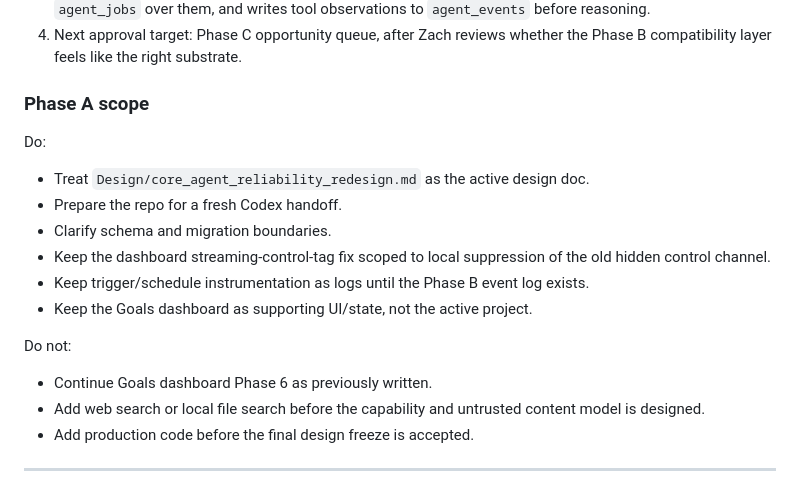
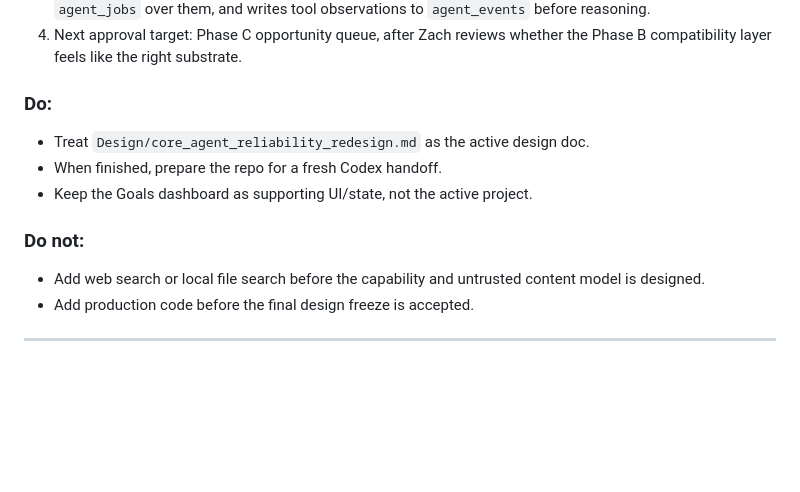
Before and after one commit to ztblick/Purcival, a Markdown page: PROGRESS.md, the part around the change. Rendered like a GitHub page; blank space fills up the shorter version.

Commit message:
updated files to support codex development

```diff
--- a/PROGRESS.md
+++ b/PROGRESS.md
@@ -52,22 +52,14 @@ The core thesis:
 4. Next approval target: Phase C opportunity queue, after Zach reviews whether
    the Phase B compatibility layer feels like the right substrate.
 
-### Phase A scope
-
-Do:
+### Do:
 
 - Treat `Design/core_agent_reliability_redesign.md` as the active design doc.
-- Prepare the repo for a fresh Codex handoff.
-- Clarify schema and migration boundaries.
-- Keep the dashboard streaming-control-tag fix scoped to local suppression of
-  the old hidden control channel.
-- Keep trigger/schedule instrumentation as logs until the Phase B event log
-  exists.
+- When finished, prepare the repo for a fresh Codex handoff.
 - Keep the Goals dashboard as supporting UI/state, not the active project.
 
-Do not:
+### Do not:
 
-- Continue Goals dashboard Phase 6 as previously written.
 - Add web search or local file search before the capability and untrusted
   content model is designed.
 - Add production code before the final design freeze is accepted.
```
Also changed, not shown: AGENTS.md (+1 -0 lines).
